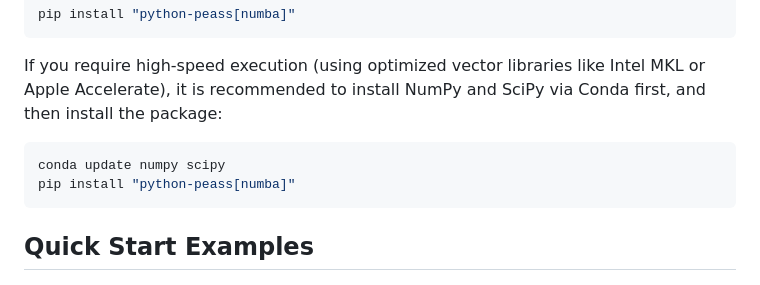
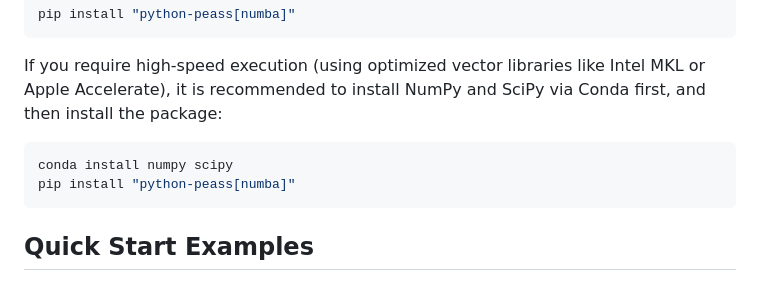
Before and after one commit to averykhoo/python-peass, a Markdown page: README.md, the part around the change. Drawn GitHub-style.

Commit message:
use conda install instead

````diff
--- a/README.md
+++ b/README.md
@@ -46,7 +46,7 @@ If you require high-speed execution (using optimized vector libraries like Intel
 recommended to install NumPy and SciPy via Conda first, and then install the package:
 
 ```bash
-conda update numpy scipy
+conda install numpy scipy
 pip install "python-peass[numba]"
 ```
 
````
